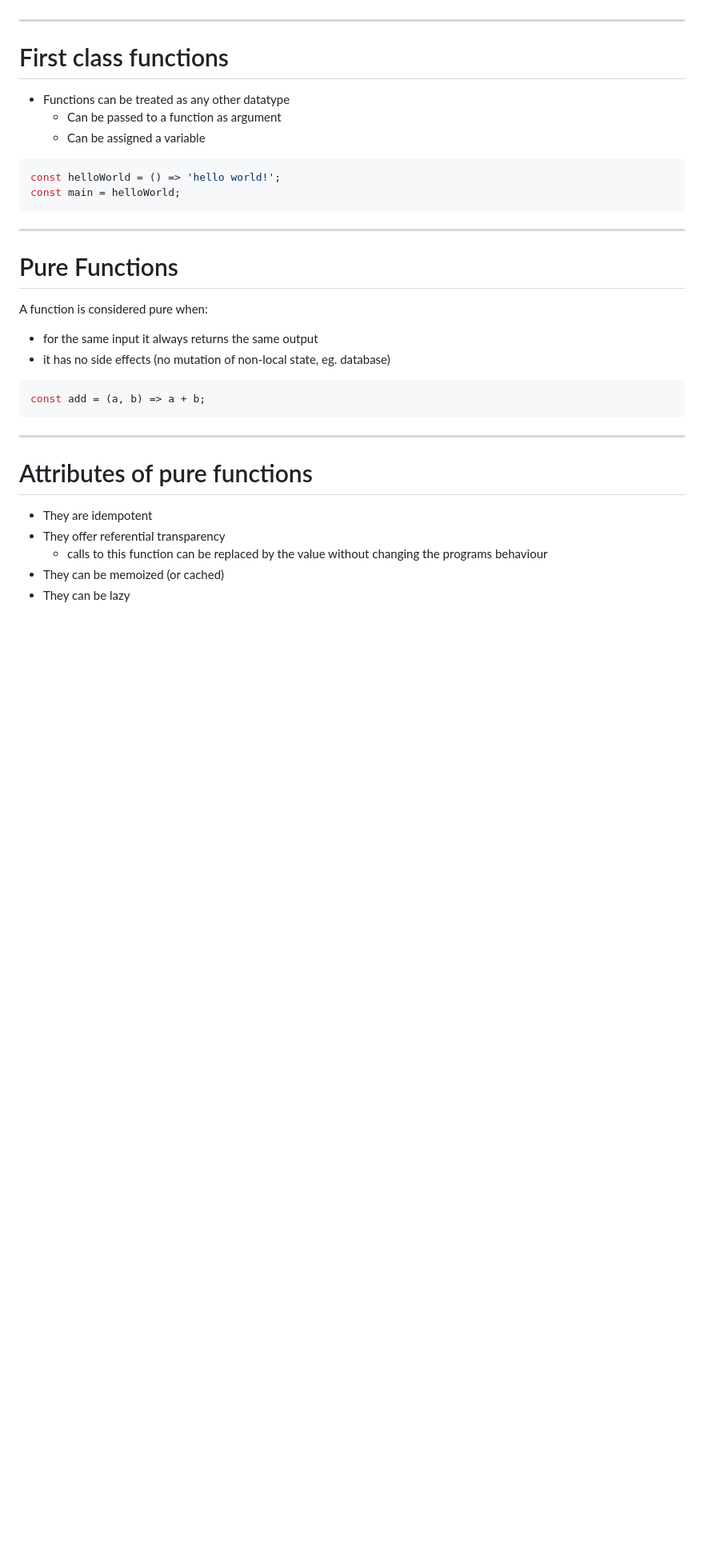
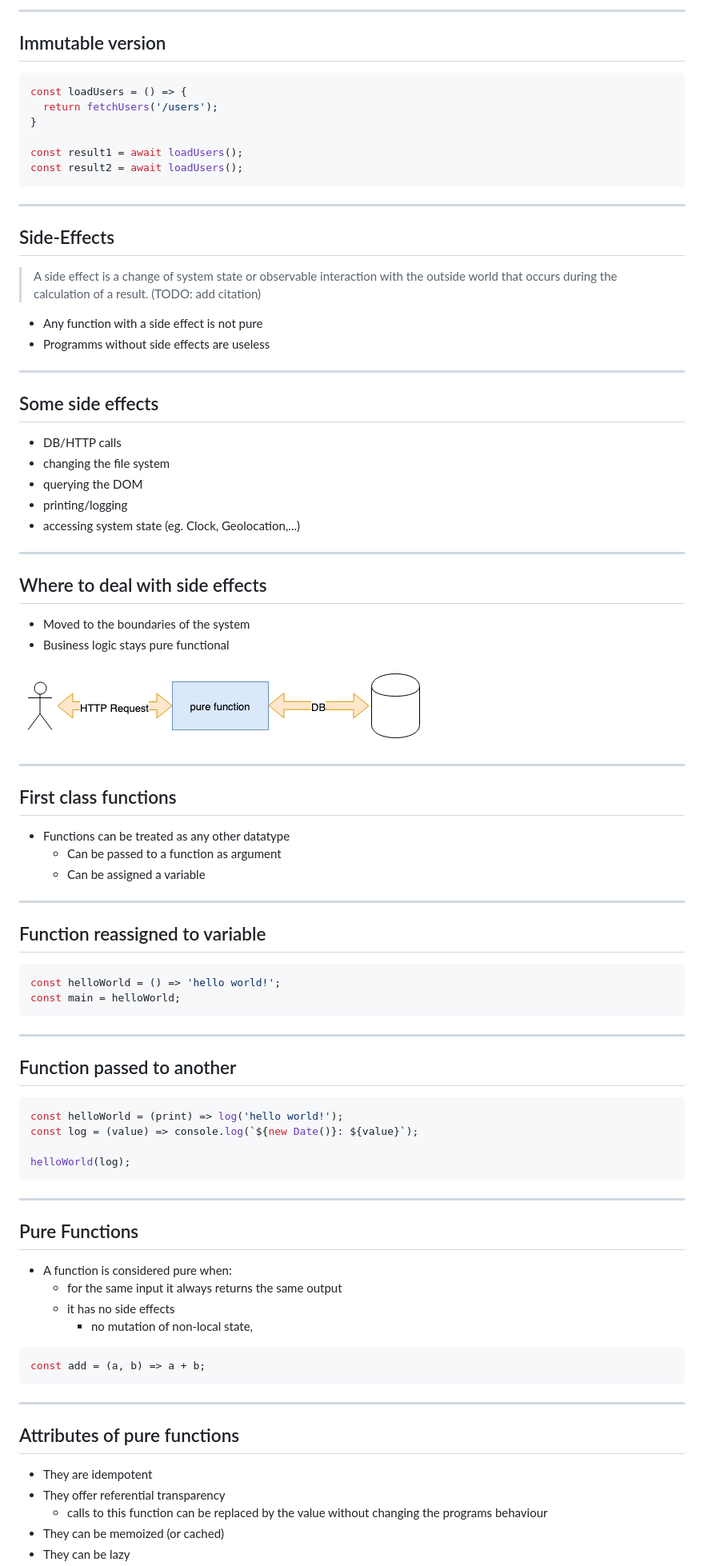
Before and after one commit to webpapaya/fhs-slides, a Markdown page: master_2_functional_programming_in_js.md, the part around the change printed below. Shown: that part at 80% size. Drawn GitHub-style; pictures changed too: assets/side_effects.png (added); blank space fills up the shorter version.

````diff
--- a/master_2_functional_programming_in_js.md
+++ b/master_2_functional_programming_in_js.md
@@ -37,29 +88,78 @@
+----
+## Immutable version
+```js
+const loadUsers = () => {
+  return fetchUsers('/users');
+}
+
+const result1 = await loadUsers();
+const result2 = await loadUsers();
+```
 
 ---
-# First class functions
+## Side-Effects
+
+> A side effect is a change of system state or observable interaction with the outside world that occurs during the calculation of a result. (TODO: add citation)
+
+- Any function with a side effect is not pure
+- Programms without side effects are useless
+
+----
+## Some side effects
+
+- DB/HTTP calls
+- changing the file system
+- querying the DOM
+- printing/logging
+- accessing system state (eg. Clock, Geolocation,...)
+
+----
+## Where to deal with side effects
+
+- Moved to the boundaries of the system
+- Business logic stays pure functional
+
+![Side effects](assets/side_effects.png)
+
+---
+## First class functions
 
 - Functions can be treated as any other datatype
   - Can be passed to a function as argument
   - Can be assigned a variable
+
+----
+## Function reassigned to variable
 
 ```js
 const helloWorld = () => 'hello world!';
 const main = helloWorld;
 ```
 
+----
+## Function passed to another
+
+```js
+const helloWorld = (print) => log('hello world!');
+const log = (value) => console.log(`${new Date()}: ${value}`);
+
+helloWorld(log);
+```
+
 ---
-# Pure Functions
+## Pure Functions
 
-A function is considered pure when:
-- for the same input it always returns the same output
-- it has no side effects (no mutation of non-local state, eg. database)
+- A function is considered pure when:
+  - for the same input it always returns the same output
+  - it has no side effects
+      - no mutation of non-local state,
 
 ```js
 const add = (a, b) => a + b;
 ```
 
 ----
-# Attributes of pure functions
+## Attributes of pure functions
 
 - They are idempotent
 - They offer referential transparency
````
Also changed, not shown: other parts of master_2_functional_programming_in_js.md (+132 -74 lines).
